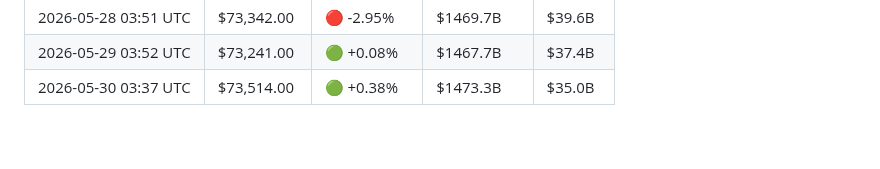
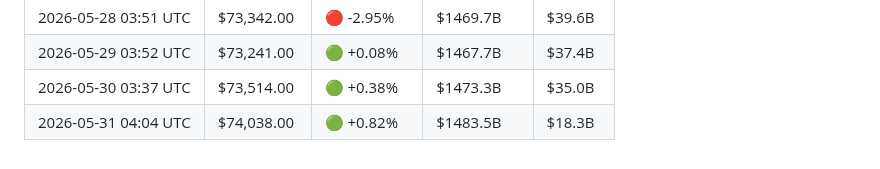
Before and after one commit to YTxFSGAMERz/Random-Walk-Hypothesis, a Markdown page: market_log.md, the part around the change. GitHub-like rendering.

Commit message:
📊 Daily BTC update — 2026-05-31

```diff
--- a/market_log.md
+++ b/market_log.md
@@ -49,3 +49,4 @@
 | 2026-05-28 03:51 UTC | $73,342.00 | 🔴 -2.95% | $1469.7B | $39.6B |
 | 2026-05-29 03:52 UTC | $73,241.00 | 🟢 +0.08% | $1467.7B | $37.4B |
 | 2026-05-30 03:37 UTC | $73,514.00 | 🟢 +0.38% | $1473.3B | $35.0B |
+| 2026-05-31 04:04 UTC | $74,038.00 | 🟢 +0.82% | $1483.5B | $18.3B |
```
